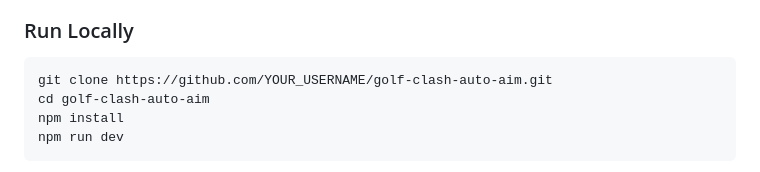
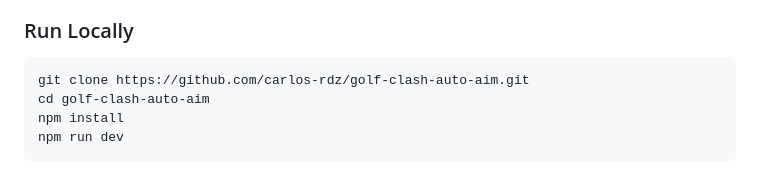
Before and after one commit to carlos-rdz/golf-clash-auto-aim, a Markdown page: README.md, the part around the change. Drawn GitHub-style.

Commit message:
Update README with correct GitHub username
Co-Authored-By: Claude Opus 4.6 <noreply@anthropic.com>

````diff
--- a/README.md
+++ b/README.md
@@ -78,7 +78,7 @@ Visit **[dist-psi-dun-81.vercel.app](https://dist-psi-dun-81.vercel.app)** - no
 ### Run Locally
 
 ```bash
-git clone https://github.com/YOUR_USERNAME/golf-clash-auto-aim.git
+git clone https://github.com/carlos-rdz/golf-clash-auto-aim.git
 cd golf-clash-auto-aim
 npm install
 npm run dev
````
